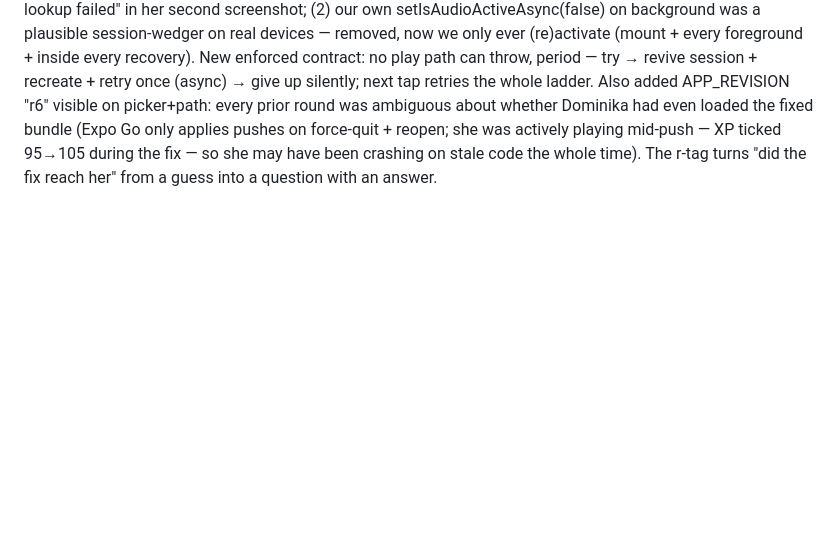
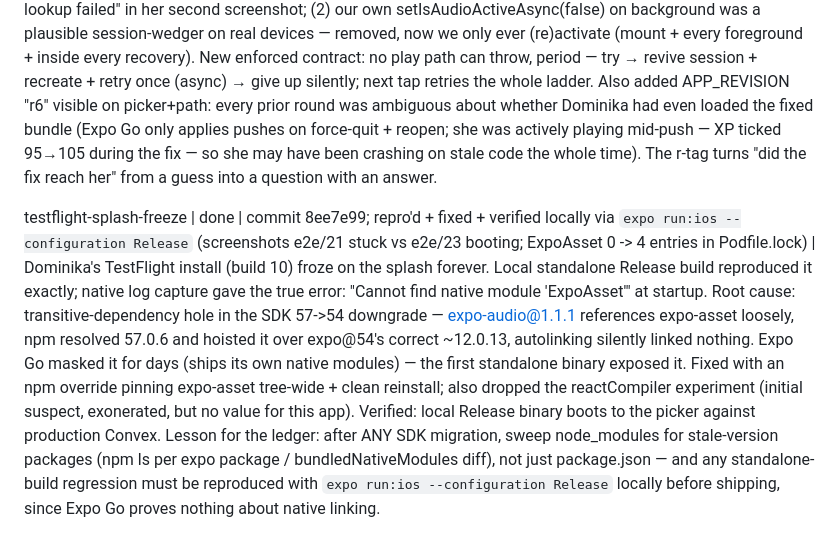
Before and after one commit to Lukaeric14/serbian-lingo, a Markdown page: loops/full-app/LEDGER.md, the part around the change. Drawn GitHub-style; blank space fills up the shorter version.

Commit message:
Log TestFlight splash-freeze root cause (stale transitive expo-asset) to ledger
Co-Authored-By: Claude Fable 5 <noreply@anthropic.com>
Claude-Session: https://claude.ai/code/session_018mFRKtW6twMfX9HjiwwCjd

```diff
--- a/loops/full-app/LEDGER.md
+++ b/loops/full-app/LEDGER.md
@@ -86,3 +86,5 @@ Discovered during verification, real and unresolved-by-design: the Expo Go tunne
 Also: my e2e ran on Dominika's profile mid-lesson (AsyncStorage had her selected from earlier manual testing) — exited via app terminate without completing the lesson, so zero rows written; her data untouched.
 
 audio-crash-proofing-r6 | done | commit ea19409; tsc clean, 32/32 suites 250/250 tests; live sim verification on the served r6 bundle (screenshots e2e/13-19, native CoreAudio log audio-log-r6.txt: autoplay pre- AND post-background-cycle, zero native errors) | Luka: "it still doesn't fucking work" (round 5). Honest post-mortem found two real holes in the previous fix: (1) the stale-player retry never reactivated the native SESSION (fresh player on dead session fails identically) and the retry's own replay was UNCAUGHT — exactly the uncaught "Session lookup failed" in her second screenshot; (2) our own setIsAudioActiveAsync(false) on background was a plausible session-wedger on real devices — removed, now we only ever (re)activate (mount + every foreground + inside every recovery). New enforced contract: no play path can throw, period — try → revive session + recreate + retry once (async) → give up silently; next tap retries the whole ladder. Also added APP_REVISION "r6" visible on picker+path: every prior round was ambiguous about whether Dominika had even loaded the fixed bundle (Expo Go only applies pushes on force-quit + reopen; she was actively playing mid-push — XP ticked 95→105 during the fix — so she may have been crashing on stale code the whole time). The r-tag turns "did the fix reach her" from a guess into a question with an answer.
+
+testflight-splash-freeze | done | commit 8ee7e99; repro'd + fixed + verified locally via `expo run:ios --configuration Release` (screenshots e2e/21 stuck vs e2e/23 booting; ExpoAsset 0 -> 4 entries in Podfile.lock) | Dominika's TestFlight install (build 10) froze on the splash forever. Local standalone Release build reproduced it exactly; native log capture gave the true error: "Cannot find native module 'ExpoAsset'" at startup. Root cause: transitive-dependency hole in the SDK 57->54 downgrade — expo-audio@1.1.1 references expo-asset loosely, npm resolved 57.0.6 and hoisted it over expo@54's correct ~12.0.13, autolinking silently linked nothing. Expo Go masked it for days (ships its own native modules) — the first standalone binary exposed it. Fixed with an npm override pinning expo-asset tree-wide + clean reinstall; also dropped the reactCompiler experiment (initial suspect, exonerated, but no value for this app). Verified: local Release binary boots to the picker against production Convex. Lesson for the ledger: after ANY SDK migration, sweep node_modules for stale-version packages (npm ls per expo package / bundledNativeModules diff), not just package.json — and any standalone-build regression must be reproduced with `expo run:ios --configuration Release` locally before shipping, since Expo Go proves nothing about native linking.
```
